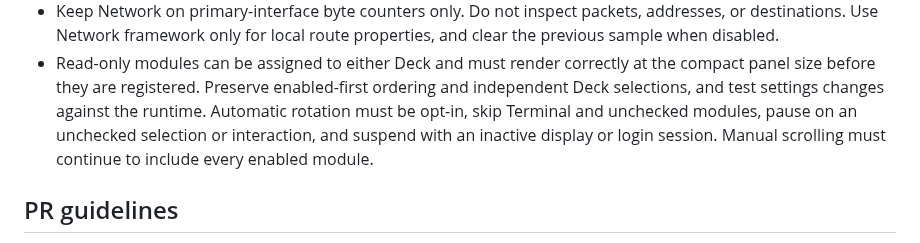
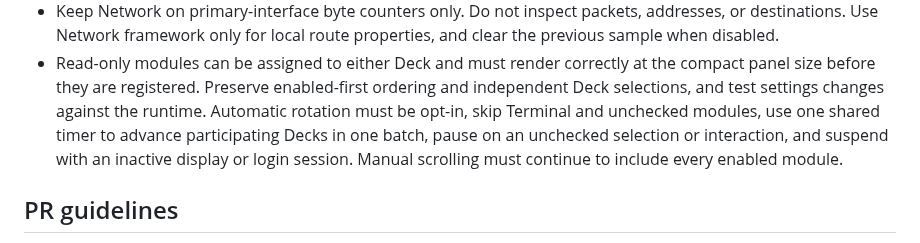
Before and after one commit to bangwol/DockDeck, a Markdown page: CONTRIBUTING.md, the part around the change. GitHub-like rendering.

```diff
--- a/CONTRIBUTING.md
+++ b/CONTRIBUTING.md
@@ -86,9 +86,10 @@ swift test
   the compact panel size before they are registered. Preserve enabled-first
   ordering and independent Deck selections, and test settings changes against
   the runtime. Automatic rotation must be opt-in, skip Terminal and unchecked
-  modules, pause on an unchecked selection or interaction, and suspend with an
-  inactive display or login session. Manual scrolling must continue to include
-  every enabled module.
+  modules, use one shared timer to advance participating Decks in one batch,
+  pause on an unchecked selection or interaction, and suspend with an inactive
+  display or login session. Manual scrolling must continue to include every
+  enabled module.
 
 ## PR guidelines
 
```
Also changed, not shown: README.md (+2 -2 lines), assets/dockdeck-decks-settings.png, 6 other files.
